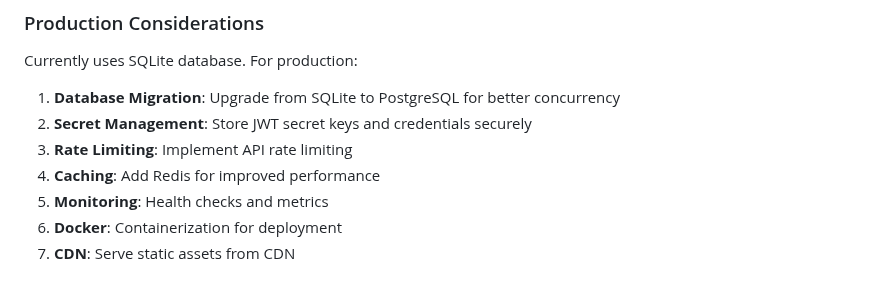
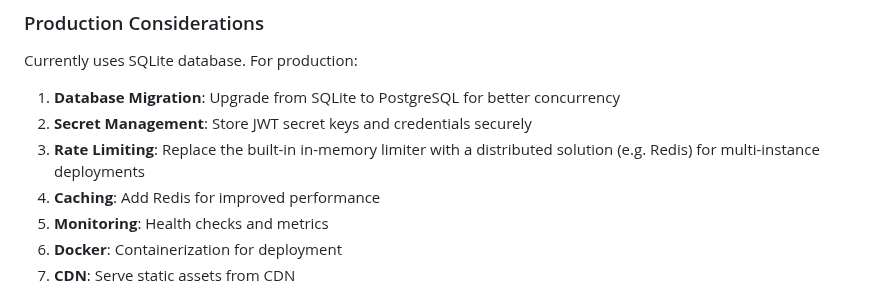
Before and after one commit to mattmikula/skate-spots, a Markdown page: README.md, the part around the change. Rendered like a GitHub page.

Commit message:
Update production guidance for rate limiting

```diff
--- a/README.md
+++ b/README.md
@@ -439,7 +439,7 @@ Currently uses SQLite database. For production:
 
 1. **Database Migration**: Upgrade from SQLite to PostgreSQL for better concurrency
 2. **Secret Management**: Store JWT secret keys and credentials securely
-3. **Rate Limiting**: Implement API rate limiting
+3. **Rate Limiting**: Replace the built-in in-memory limiter with a distributed solution (e.g. Redis) for multi-instance deployments
 4. **Caching**: Add Redis for improved performance
 5. **Monitoring**: Health checks and metrics
 6. **Docker**: Containerization for deployment
```
